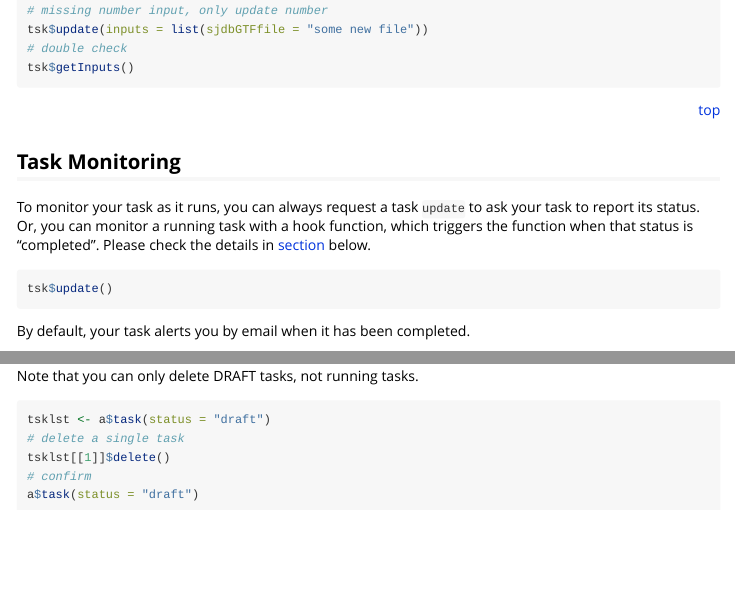
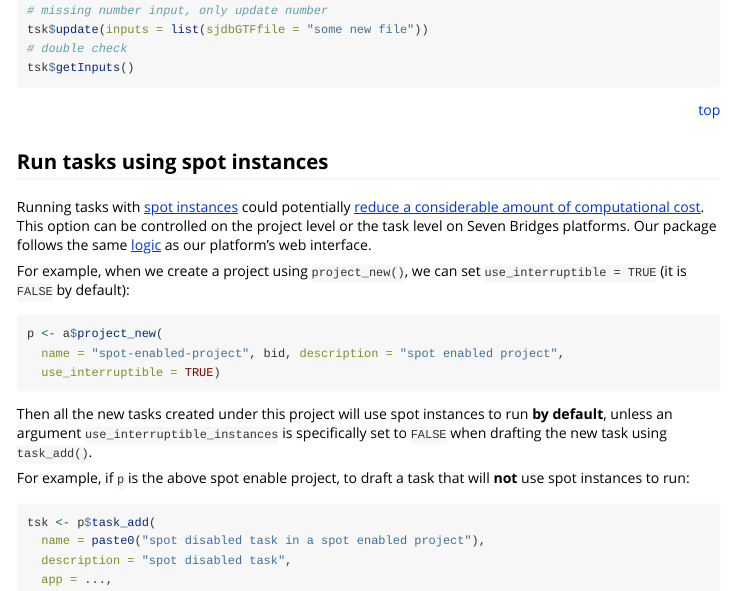
Before and after one commit to bioc/sevenbridges, an R Markdown document (vignettes/api.Rmd): the page in a window 1100 px wide, from 11650 px down, and a second part further down, joined at a grey line. Rendered offline with R 4.5, knitr and Pandoc, with nearby package versions; some code elsewhere in the file could not run offline; long lines of code are wrapped.

Commit message:
v1.11.3 release

````diff
--- a/R/class-auth.R
+++ b/R/class-auth.R
@@ -307,2 +308,3 @@ Auth <- setRefClass(
+                               use_interruptible_instances = FALSE, ...) {
             '
             Create new projects, required parameters: name,
--- a/R/class-project.R
+++ b/R/class-project.R
@@ -593,5 +593,6 @@ Project <- setRefClass(
             app         = NULL,
             inputs      = NULL,
             input_check = getOption("sevenbridges")$input_check,
+            use_interruptible_instances = NULL,
             ...) {
 
@@ -601,7 +607,6 @@ Project <- setRefClass(
                 apps = auth$app(id = app)
                 inputs = apps$input_check(inputs, batch, .self)
             }
-
 
             message("Task drafting ...")
 
@@ -615,6 +620,7 @@ Project <- setRefClass(
                         description = description,
                         project     = id,
                         app         = app,
+                        use_interruptible_instances = use_interruptible_instances,
                         inputs      = .i)
 
             if (!is.null(batch)) body = c(batch, body)
--- a/vignettes/api.Rmd
+++ b/vignettes/api.Rmd
@@ -632,6 +632,44 @@ tsk$getInputs()
 ```
 
 <div align="right"><a href="#top">top</a></div>
+
+## Run tasks using spot instances
+
+Running tasks with [spot instances](https://docs.sevenbridges.com/docs/about-spot-instances)
+could potentially [reduce a considerable amount of computational cost](https://www.sevenbridges.com/spot-instances-cost-reduction/).
+This option can be controlled on the project level or the task level on Seven Bridges platforms.
+Our package follows the same [logic](https://docs.sevenbridges.com/docs/use-spot-instances)
+as our platform's web interface.
+
+For example, when we create a project using `project_new()`,
+we can set `use_interruptible = TRUE` (it is `FALSE` by default):
+
+```{r}
+p <- a$project_new(
+  name = "spot-enabled-project", bid, description = "spot enabled project",
+  use_interruptible = TRUE)
+```
+
+Then all the new tasks created under this project will use spot instances to run
+**by default**, unless an argument `use_interruptible_instances` is specifically
+set to `FALSE` when drafting the new task using `task_add()`.
+
+For example, if `p` is the above spot enable project, to draft
+a task that will **not** use spot instances to run:
+
+```{r}
+tsk <- p$task_add(
+  name = paste0("spot disabled task in a spot enabled project"),
+  description = "spot disabled task",
+  app = ...,
+  inputs = list(...),
+  use_interruptible_instances = FALSE
+)
+```
+
+Conversely, you can have a spot instance option disabled project,
+but draft and run specific tasks using the spot instances,
+by setting `use_interruptible_instances = TRUE` in `task_add()` explicitly.
 
 ## Task Monitoring
 
````
Also changed, not shown: NEWS.md (+6 -0 lines), docs/pkgdown.yml, R/class-auth.R (11 more changed lines), R/class-project.R (7 more changed lines), 24 other files.
